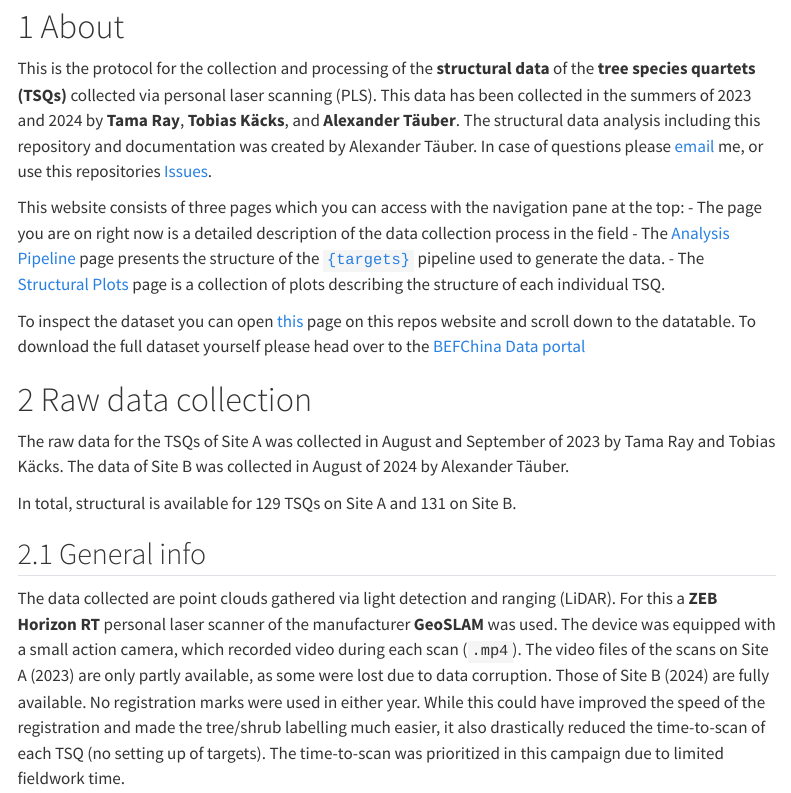
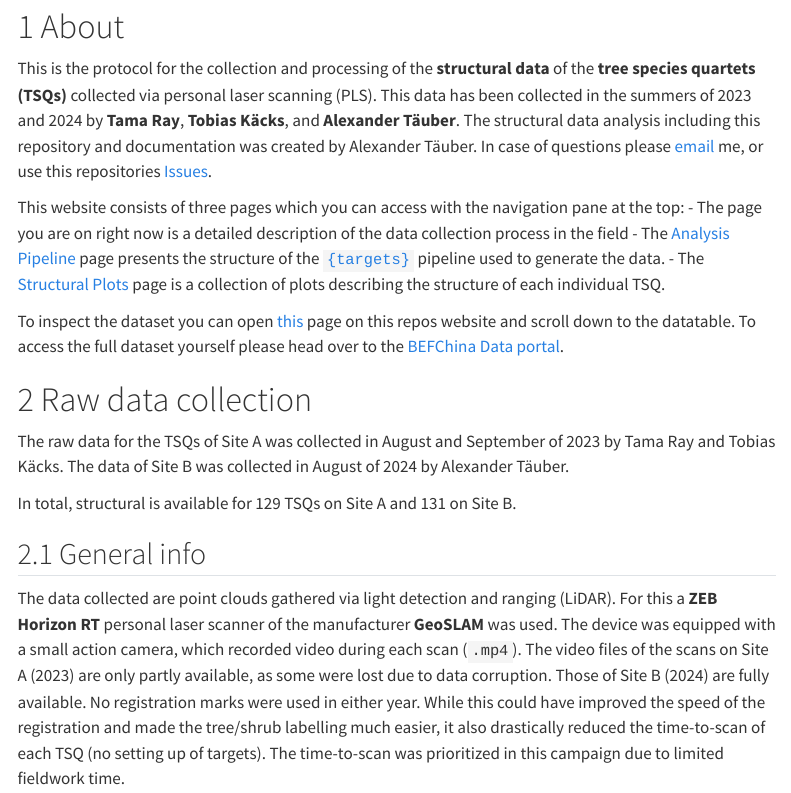
Before and after one commit to ataeub/treedi-tsq-structure-pipeline, a Quarto document (data_protocol.qmd): the page in a window 1100 px wide, from 110 px down. Rendered offline with R 4.5, knitr and Pandoc in place of Quarto, with nearby package versions; menus at the side of the page are left out.

Commit message:
Update page

```diff
--- a/data_protocol.qmd
+++ b/data_protocol.qmd
@@ -32,7 +32,7 @@ This website consists of three pages which you can access with the navigation pa
 - The [Structural Plots](https://ataeub.github.io/treedi-tsq-structure-pipeline/figures.html) page is a collection of plots describing the structure of each individual TSQ.
 
 To inspect the dataset you can open [this](https://ataeub.github.io/treedi-tsq-structure-pipeline/structural_analysis.html) page on this repos website and scroll down to the datatable.
-To download the full dataset yourself please head over to the [BEFChina Data portal]()
+To access the full dataset yourself please head over to the [BEFChina Data portal](https://data.botanik.uni-halle.de/bef-china/datasets/766).
 
 # Raw data collection
 
```
Also changed, not shown: 2 other files.
